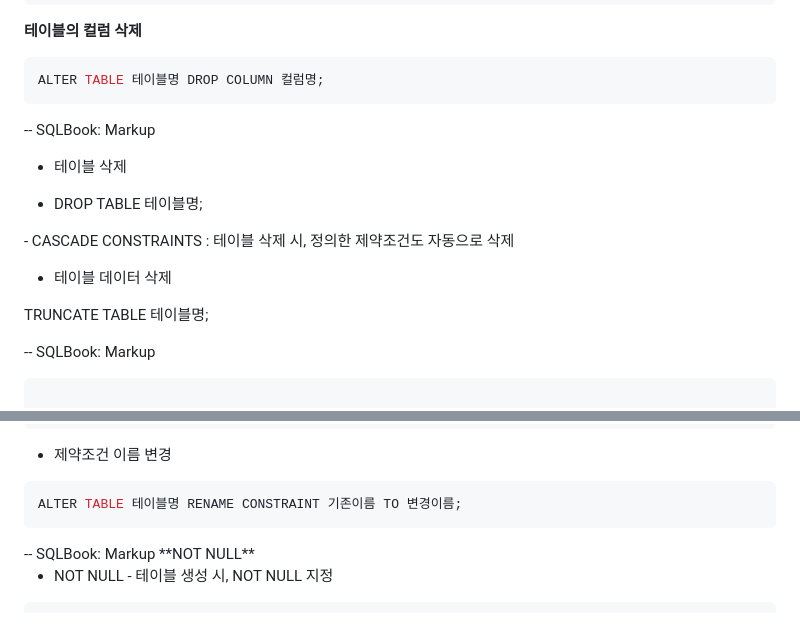
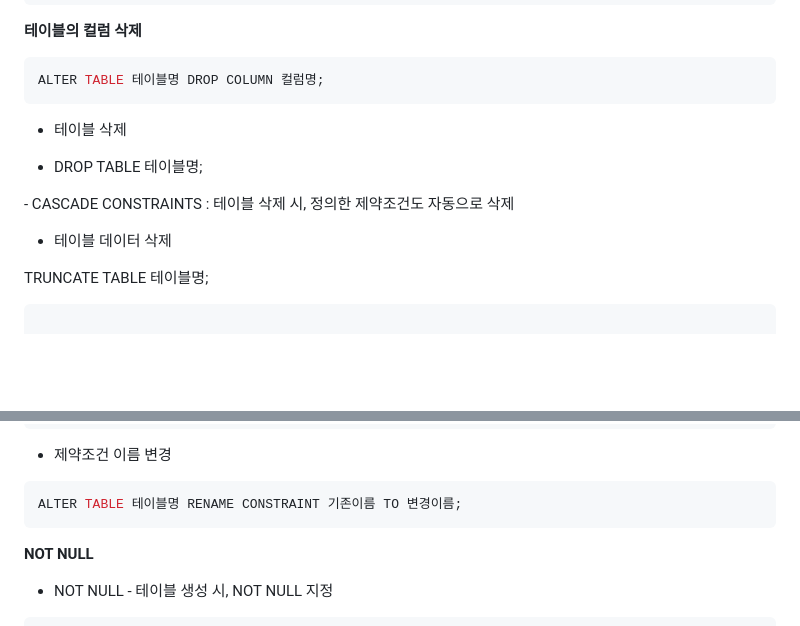
Before and after one commit to parkes811-inu/tjoeunFullStackAcademy, a Markdown page: Orcale/SQL쿼리 연습문제(52~60).md, 2 parts joined by grey strips. GitHub-like rendering; blank space fills up the shorter version.

````diff
--- a/Orcale/SQL쿼리 연습문제(52~60).md
+++ b/Orcale/SQL쿼리 연습문제(52~60).md
@@ -85,7 +83,7 @@ ALTER TABLE 테이블명 MODIFY 컬럼명 변경할데이터타입;
 ```sql
 ALTER TABLE 테이블명 DROP COLUMN 컬럼명;
 ```
--- SQLBook: Markup
+
 * 테이블 삭제
 
 * DROP TABLE 테이블명;
@@ -97,7 +95,6 @@ ALTER TABLE 테이블명 DROP COLUMN 컬럼명;
 
 TRUNCATE TABLE 테이블명;
 
--- SQLBook: Markup
 </br>
 
 ```sql
@@ -365,7 +362,7 @@ ALTER TABLE 테이블명 RENAME CONSTRAINT 기존이름 TO 변경이름;
 ```
 
 </br>
--- SQLBook: Markup
+
 **NOT NULL** </br>
 
 * NOT NULL - 테이블 생성 시, NOT NULL 지정 </br>
````
Also changed, not shown: other parts of Orcale/SQL쿼리 연습문제(52~60).md (+14 -10 lines).
